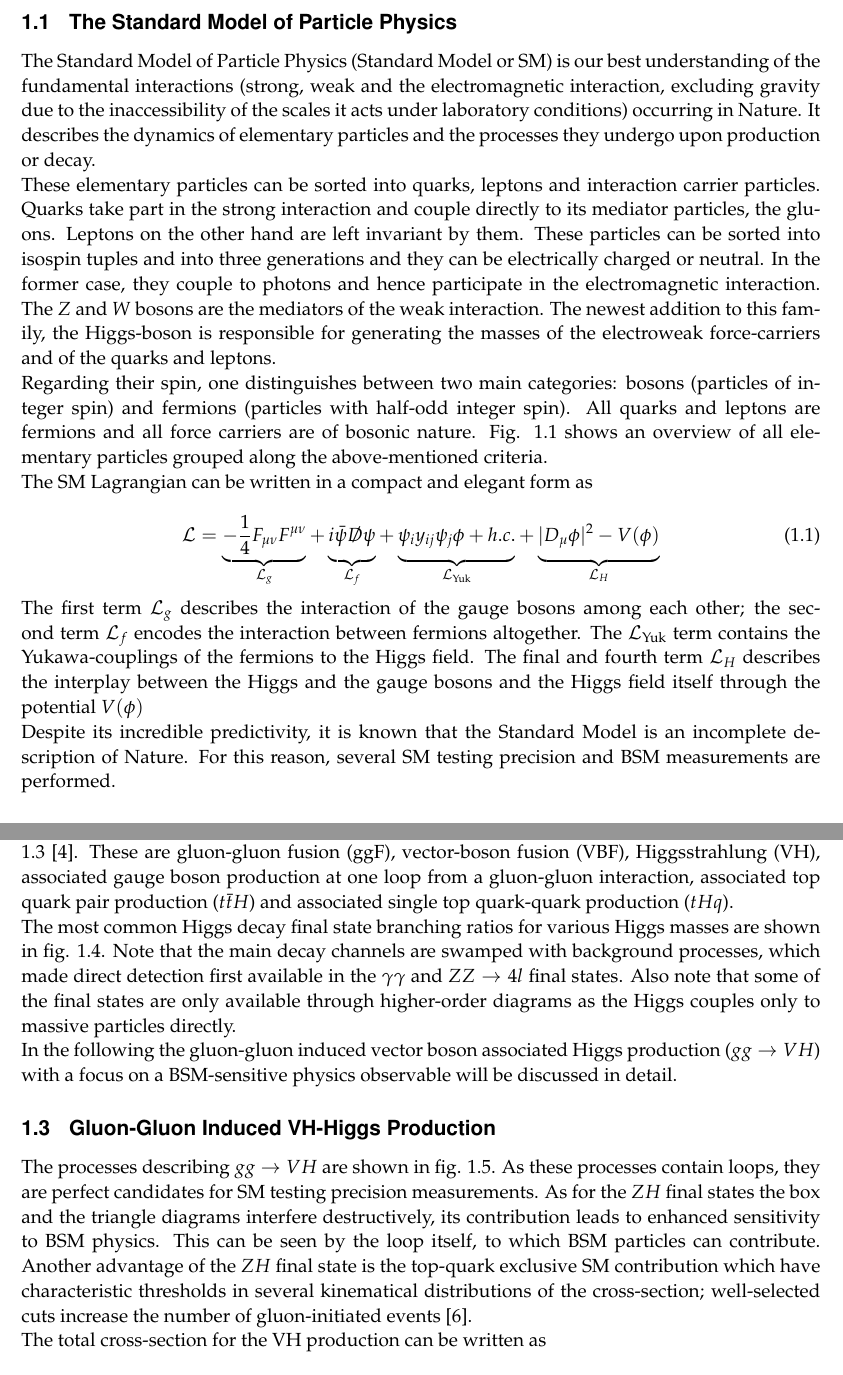
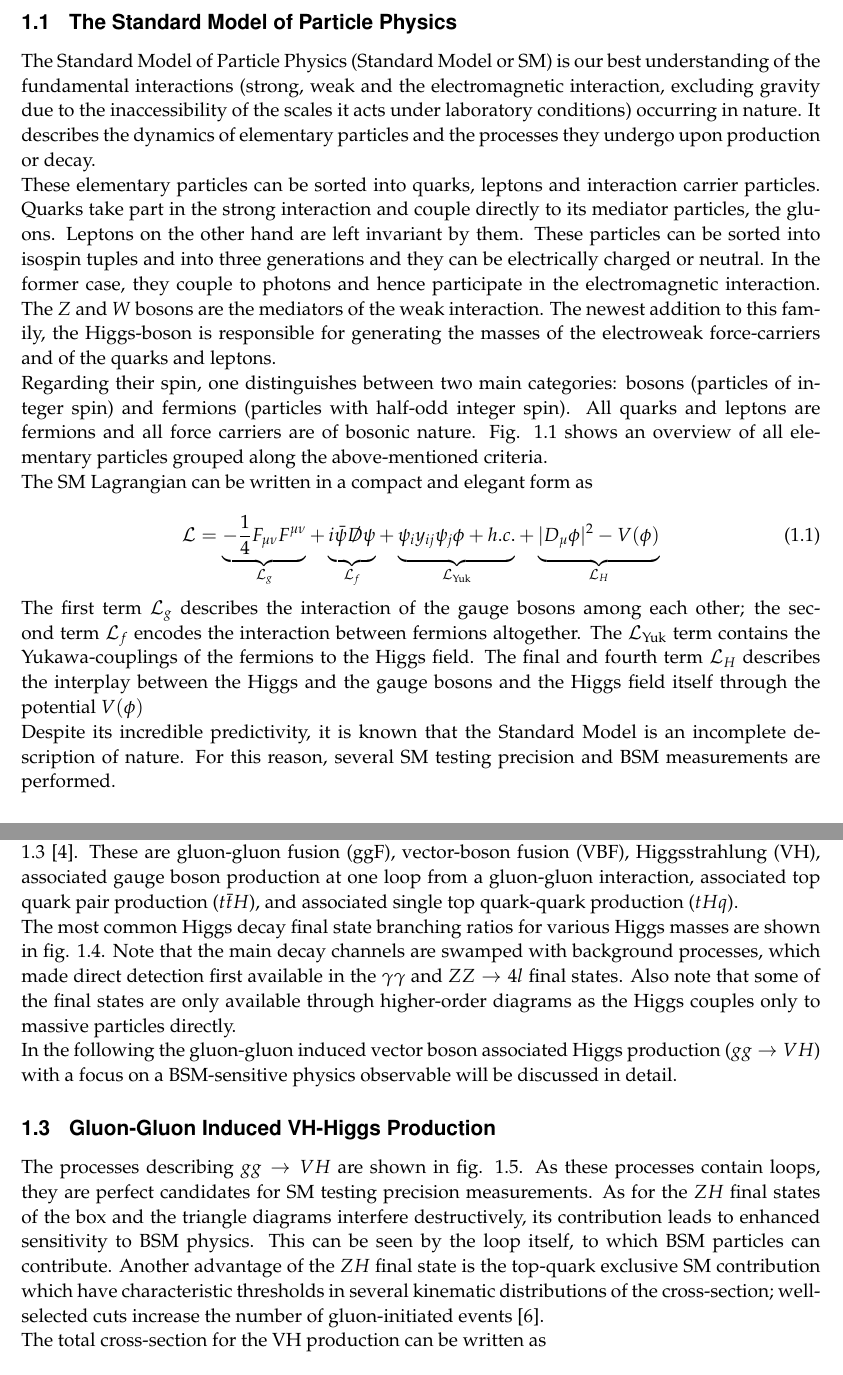
Before and after one commit to friciwolf/masterthesis, a LaTeX thesis (thesis.tex, which reads content/theory.tex): two parts of pages 6 and 8 of 68, joined at a grey line, cut so that both start at the same text. Compiled offline with pdfLaTeX.

Commit message:
Updates from Overleaf

```diff
--- a/content/theory.tex
+++ b/content/theory.tex
@@ -3,7 +3,7 @@
 
 \Subsection{The Standard Model of Particle Physics}
 
-The Standard Model of Particle Physics (Standard Model or SM) is our best understanding of the fundamental interactions (strong, weak and the electromagnetic interaction, excluding gravity due to the inaccessibility of the scales it acts under laboratory conditions) occurring in Nature. It describes the dynamics of elementary particles and the processes they undergo upon production or decay.
+The Standard Model of Particle Physics (Standard Model or SM) is our best understanding of the fundamental interactions (strong, weak and the electromagnetic interaction, excluding gravity due to the inaccessibility of the scales it acts under laboratory conditions) occurring in nature. It describes the dynamics of elementary particles and the processes they undergo upon production or decay.
 
 These elementary particles can be sorted into quarks, leptons and interaction carrier particles. Quarks take part in the strong interaction and couple directly to its mediator particles, the gluons. Leptons on the other hand are left invariant by them. These particles can be sorted into isospin tuples and into three generations and they can be electrically charged or neutral. In the former case, they couple to photons and hence participate in the electromagnetic interaction. The $Z$ and $W$ bosons are the mediators of the weak interaction. The newest addition to this family, the Higgs-boson is responsible for generating the masses of the electroweak force-carriers and of the quarks and leptons.
 
@@ -33,7 +33,7 @@ The first term $\mathcal{L}_g$ describes the interaction of the gauge bosons amo
 	\label{fig:sm}
 \end{figure}
 
-Despite its incredible predictivity, it is known that the Standard Model is an incomplete description of Nature. For this reason, several SM testing precision and BSM measurements are performed.
+Despite its incredible predictivity, it is known that the Standard Model is an incomplete description of nature. For this reason, several SM testing precision and BSM measurements are performed.
 
 \Subsection{The Higgs Mechanism and the Higgs Boson}
 The Higgs term in the Lagragian from eq. \ref{eq:lagrangian} gives rise to the mass of the gauge bosons. The potential $V(\phi)$ is given by
@@ -85,7 +85,7 @@ Since its observation in 2012 by the ATLAS and CMS experiments at CERN \cite{Cha
 	m_H = 125.25 \pm 0.17 \, \text{GeV}
 \end{equation*}
 
-The most common Higgs production mechanisms at high energy colliders are shown in fig. \ref{fig:higgsproduction} \cite{Workman:2022ynf}. These are gluon-gluon fusion (ggF), vector-boson fusion (VBF), Higgsstrahlung (VH), associated gauge boson production at one loop from a gluon-gluon interaction, associated top quark pair production ($t\bar{t}H$) and associated single top quark-quark production ($tHq$).
+The most common Higgs production mechanisms at high energy colliders are shown in fig. \ref{fig:higgsproduction} \cite{Workman:2022ynf}. These are gluon-gluon fusion (ggF), vector-boson fusion (VBF), Higgsstrahlung (VH), associated gauge boson production at one loop from a gluon-gluon interaction, associated top quark pair production ($t\bar{t}H$), and associated single top quark-quark production ($tHq$).
 
 \begin{figure}[h!]
 	\centering
@@ -107,7 +107,7 @@ In the following the gluon-gluon induced vector boson associated Higgs productio
 
 \Subsection{Gluon-Gluon Induced VH-Higgs Production}
 
-The processes describing $gg\rightarrow VH$ are shown in fig. \ref{fig:VH_diagrams}. As these processes contain loops, they are perfect candidates for SM testing precision measurements. As for the $ZH$ final states the box and the triangle diagrams interfere destructively, its contribution leads to enhanced sensitivity to BSM physics. This can be seen by the loop itself, to which BSM particles can contribute. Another advantage of the $ZH$ final state is the top-quark exclusive SM contribution which have characteristic thresholds in several kinematical distributions of the cross-section; well-selected cuts increase the number of gluon-initiated events \cite{Harlander_2018}.
+The processes describing $gg\rightarrow VH$ are shown in fig. \ref{fig:VH_diagrams}. As these processes contain loops, they are perfect candidates for SM testing precision measurements. As for the $ZH$ final states of the box and the triangle diagrams interfere destructively, its contribution leads to enhanced sensitivity to BSM physics. This can be seen by the loop itself, to which BSM particles can contribute. Another advantage of the $ZH$ final state is the top-quark exclusive SM contribution which have characteristic thresholds in several kinematic distributions of the cross-section; well-selected cuts increase the number of gluon-initiated events \cite{Harlander_2018}.
 
 \begin{figure}[h!]
 	\centering
```
